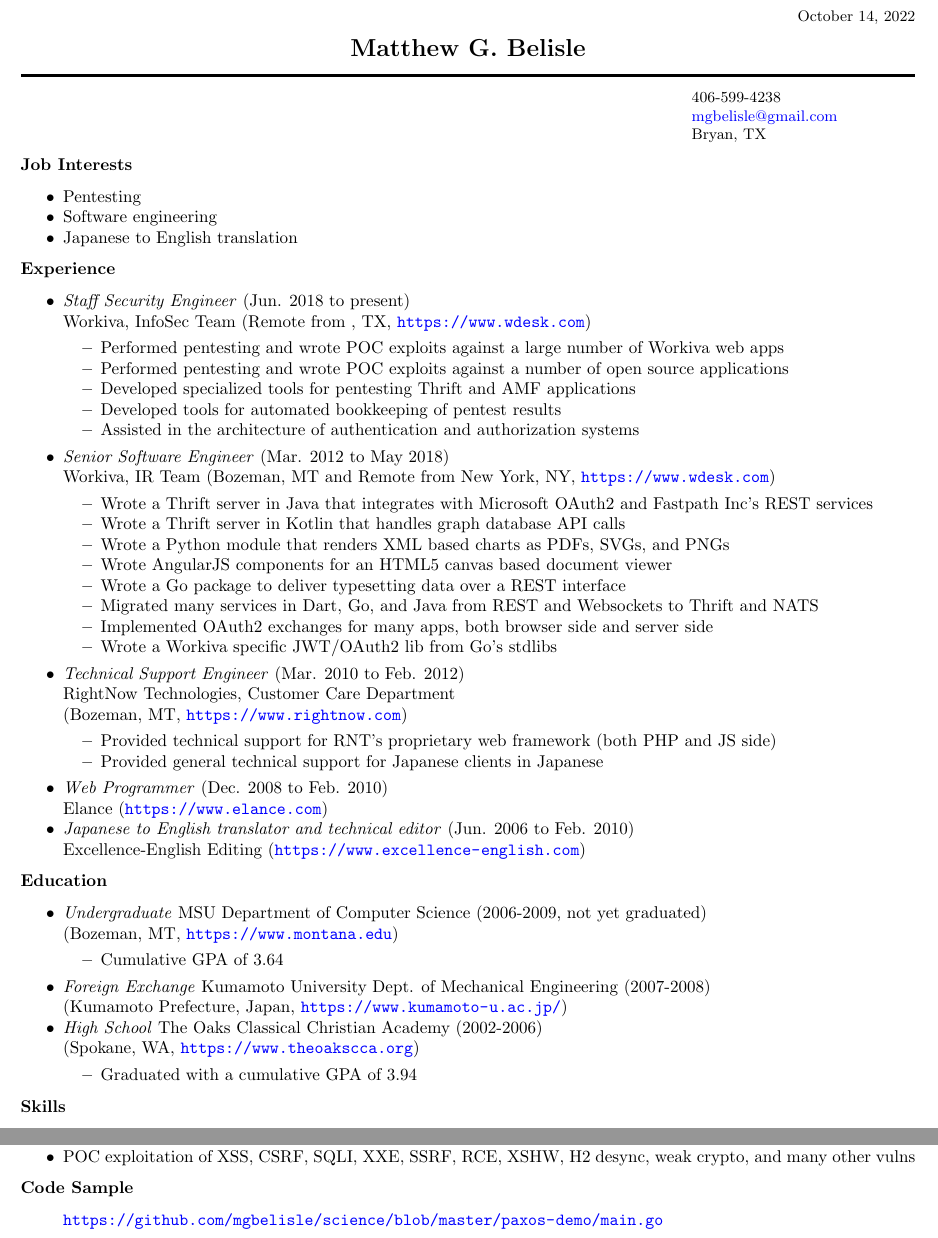
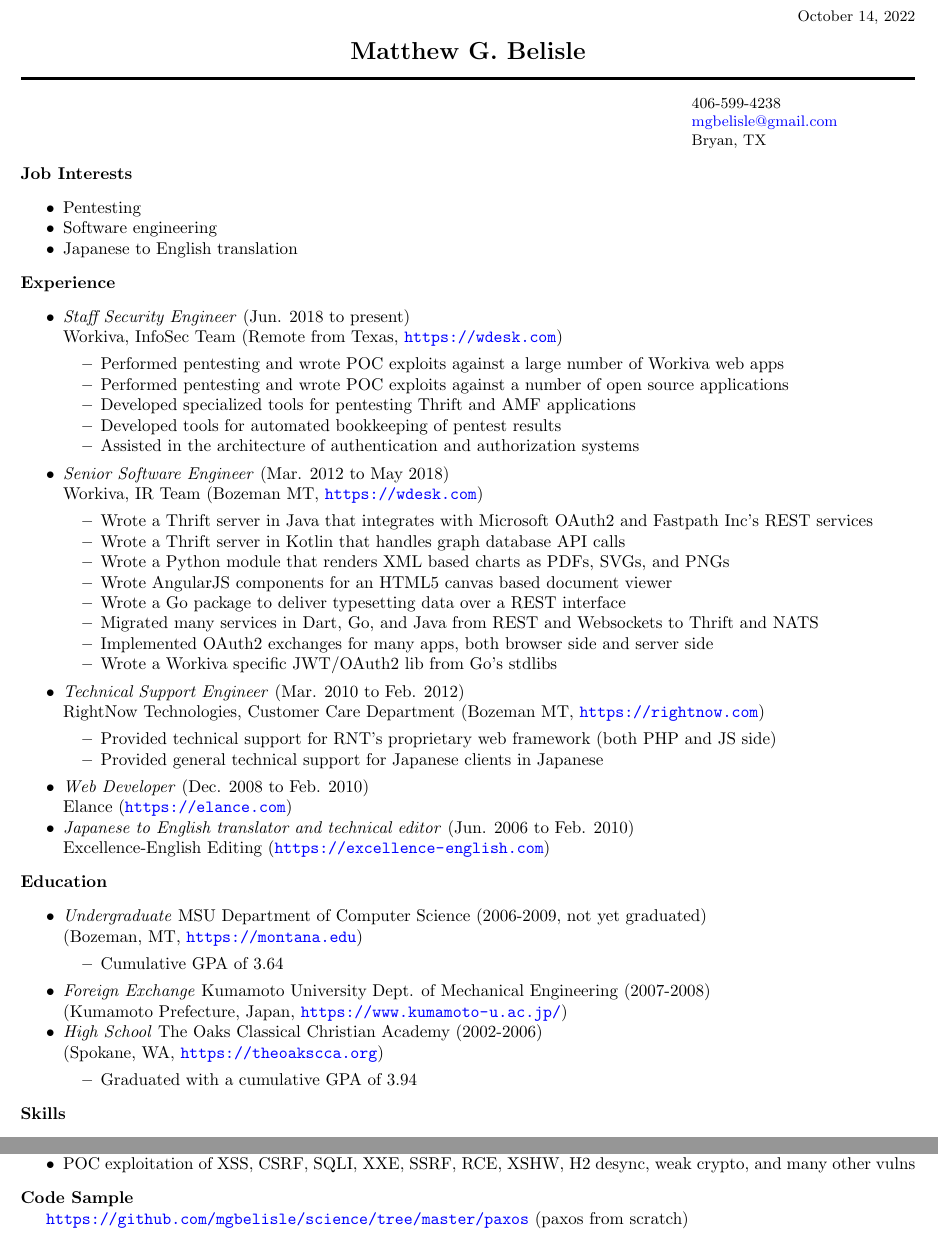
Before and after one commit to mgbelisle/resume, a LaTeX CV (resume.tex): two parts of the page, joined at a grey line, cut so that both start at the same text. Compiled offline with pdfLaTeX.

Commit message:
Updating code sample

```diff
--- a/resume.tex
+++ b/resume.tex
@@ -34,7 +34,7 @@
 \textbf{Experience}
 \begin{itemize*}
   \item \emph{Staff Security Engineer} (Jun. 2018 to present)\\
-    Workiva, InfoSec Team (Remote from , TX, \url{https://www.wdesk.com})
+    Workiva, InfoSec Team (Remote from Texas, \url{https://wdesk.com})
     \begin{itemize*}
     \item Performed pentesting and wrote POC exploits against a large number of Workiva web apps
     \item Performed pentesting and wrote POC exploits against a number of open source applications
@@ -43,7 +43,7 @@
     \item Assisted in the architecture of authentication and authorization systems
     \end{itemize*}
   \item \emph{Senior Software Engineer} (Mar. 2012 to May 2018)\\
-    Workiva, IR Team (Bozeman, MT and Remote from New York, NY, \url{https://www.wdesk.com})
+    Workiva, IR Team (Bozeman MT, \url{https://wdesk.com})
     \begin{itemize*}
     \item Wrote a Thrift server in Java that integrates with Microsoft OAuth2 and Fastpath Inc's REST services
     \item Wrote a Thrift server in Kotlin that handles graph database API calls
@@ -55,20 +55,19 @@
     \item Wrote a Workiva specific JWT/OAuth2 lib from Go's stdlibs
     \end{itemize*}
   \item \emph{Technical Support Engineer} (Mar. 2010 to Feb. 2012)\\
-    RightNow Technologies, Customer Care Department\\
-    (Bozeman, MT, \url{https://www.rightnow.com})
+    RightNow Technologies, Customer Care Department (Bozeman MT, \url{https://rightnow.com})
     \begin{itemize*}
       \item Provided technical support for RNT's proprietary web framework (both PHP and JS side)
       \item Provided general technical support for Japanese clients in Japanese
     \end{itemize*}
-  \item \emph{Web Programmer} (Dec. 2008 to Feb. 2010)\\
-    Elance (\url{https://www.elance.com})
+  \item \emph{Web Developer} (Dec. 2008 to Feb. 2010)\\
+    Elance (\url{https://elance.com})
     %% \begin{itemize*}
     %%   \item Wrote a django app for an Australian real-estate company MAE Pacific
     %%   \item Wrote a django app and doubled as system admin for a Chinese travel agency Shanghai Joy
     %% \end{itemize*}
   \item \emph{Japanese to English translator and technical editor} (Jun. 2006 to Feb. 2010)\\
-    Excellence-English Editing (\url{https://www.excellence-english.com})
+    Excellence-English Editing (\url{https://excellence-english.com})
     % \begin{itemize*}
     %   \item Provided technical grammar editing of science journal articles written in English by Japanese scientists and doctors
     %   \item Translated approximately 70 powerpoint slides created by Sanyo Electric Co. that related to dry cell and Li-Ion batteries
@@ -78,14 +77,14 @@
 \textbf{Education}
 \begin{itemize*}
   \item \emph{Undergraduate} MSU Department of Computer Science (2006-2009, not yet graduated)\\
-    (Bozeman, MT, \url{https://www.montana.edu})
+    (Bozeman, MT, \url{https://montana.edu})
     \begin{itemize*}
       \item Cumulative GPA of 3.64
     \end{itemize*}
   \item \emph{Foreign Exchange} Kumamoto University Dept. of Mechanical Engineering (2007-2008)\\
     (Kumamoto Prefecture, Japan, \url{https://www.kumamoto-u.ac.jp/})
   \item \emph{High School} The Oaks Classical Christian Academy (2002-2006)\\
-    (Spokane, WA, \url{https://www.theoakscca.org})
+    (Spokane, WA, \url{https://theoakscca.org})
     \begin{itemize*}
       \item Graduated with a cumulative GPA of 3.94
     \end{itemize*}
@@ -100,7 +99,6 @@
   \item POC exploitation of XSS, CSRF, SQLI, XXE, SSRF, RCE, XSHW, H2 desync, weak crypto, and many other vulns
 \end{itemize*}
 \textbf{Code Sample}
-\begin{itemize}
-  \item[] \url{https://github.com/mgbelisle/science/blob/master/paxos-demo/main.go}
-\end{itemize}
+
+\url{https://github.com/mgbelisle/science/tree/master/paxos} (paxos from scratch)
 \end{document}
```
Also changed, not shown: resume.pdf.
